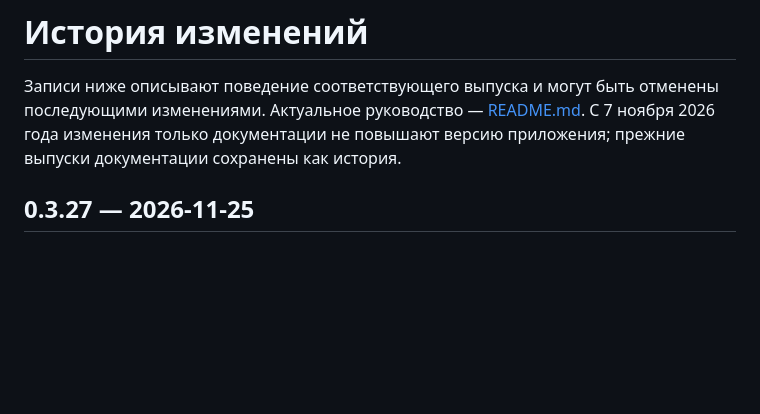
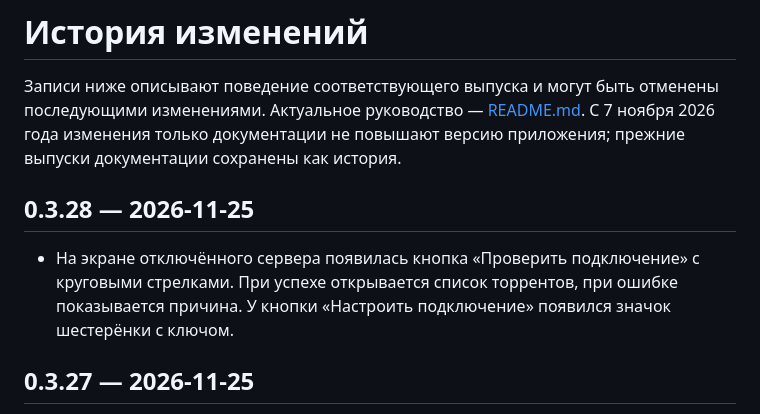
Before and after one commit to yaroslavblohin/qbitremote, a Markdown page: CHANGELOG.md, the part around the change. Rendered like a GitHub page; blank space fills up the shorter version.

```diff
--- a/CHANGELOG.md
+++ b/CHANGELOG.md
@@ -1,6 +1,10 @@
 # История изменений
 
 Записи ниже описывают поведение соответствующего выпуска и могут быть отменены последующими изменениями. Актуальное руководство — [README.md](README.md). С 7 ноября 2026 года изменения только документации не повышают версию приложения; прежние выпуски документации сохранены как история.
+
+## 0.3.28 — 2026-11-25
+
+- На экране отключённого сервера появилась кнопка «Проверить подключение» с круговыми стрелками. При успехе открывается список торрентов, при ошибке показывается причина. У кнопки «Настроить подключение» появился значок шестерёнки с ключом.
 
 ## 0.3.27 — 2026-11-25
 
```
Also changed, not shown: README.md (+5 -1 lines), Release/README.md (+6 -6 lines), docs/screenshots/v0.3.28/connection.png (added), 6 other files.
